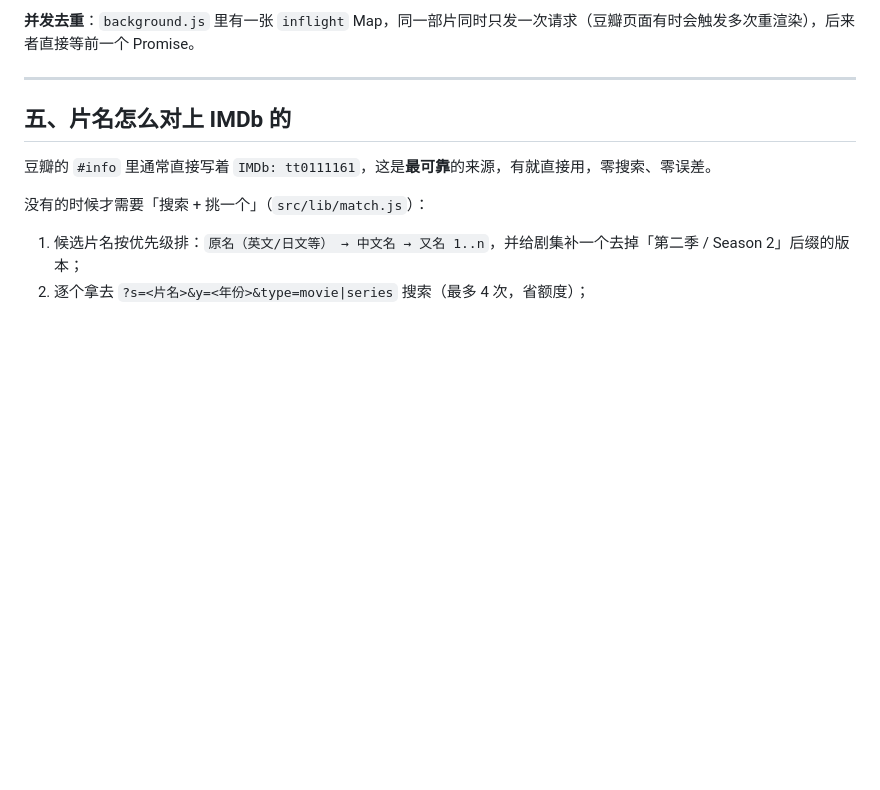
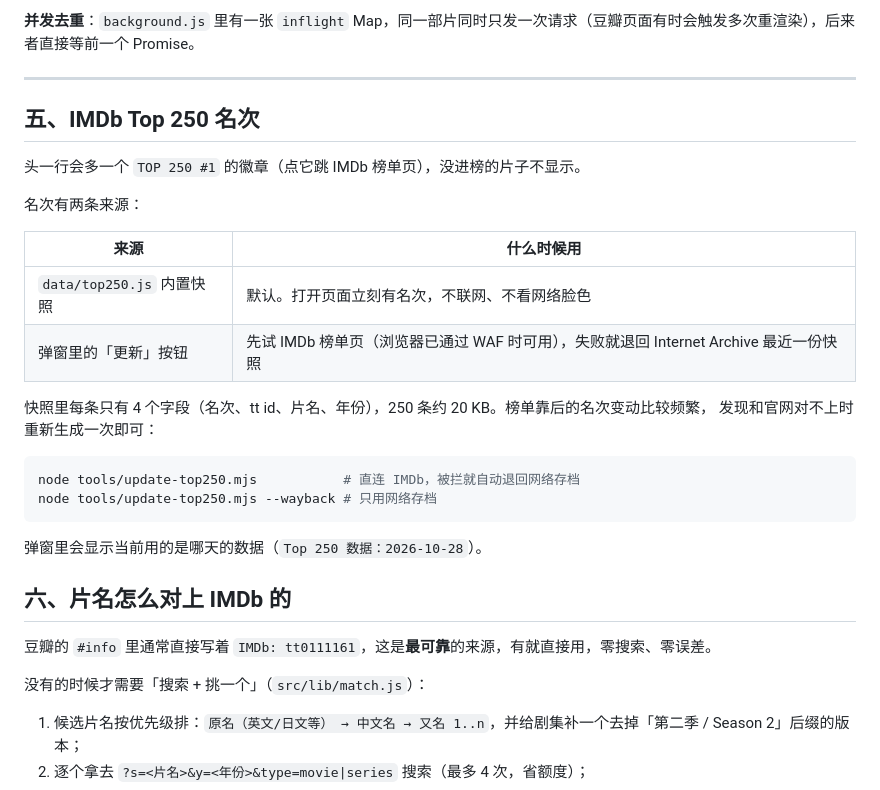
Before and after one commit to manongchopin/imdb-on-douban, a Markdown page: README.md, the part around one of its changes. Rendered like a GitHub page; blank space fills up the shorter version.

````diff
--- a/README.md
+++ b/README.md
@@ -85,7 +85,28 @@
 
 ---
 
-## 五、片名怎么对上 IMDb 的
+## 五、IMDb Top 250 名次
+
+头一行会多一个 `TOP 250 #1` 的徽章（点它跳 IMDb 榜单页），没进榜的片子不显示。
+
+名次有两条来源：
+
+| 来源 | 什么时候用 |
+| --- | --- |
+| `data/top250.js` 内置快照 | 默认。打开页面立刻有名次，不联网、不看网络脸色 |
+| 弹窗里的「更新」按钮 | 先试 IMDb 榜单页（浏览器已通过 WAF 时可用），失败就退回 Internet Archive 最近一份快照 |
+
+快照里每条只有 4 个字段（名次、tt id、片名、年份），250 条约 20 KB。榜单靠后的名次变动比较频繁，
+发现和官网对不上时重新生成一次即可：
+
+```bash
+node tools/update-top250.mjs           # 直连 IMDb，被拦就自动退回网络存档
+node tools/update-top250.mjs --wayback # 只用网络存档
+```
+
+弹窗里会显示当前用的是哪天的数据（`Top 250 数据：2026-10-28`）。
+
+## 六、片名怎么对上 IMDb 的
 
 豆瓣的 `#info` 里通常直接写着 `IMDb: tt0111161`，这是**最可靠**的来源，有就直接用，零搜索、零误差。
 
````
Also changed, not shown: other parts of README.md (+15 -10 lines), docs/preview-card.png, docs/preview-popup.png, 16 other files.
